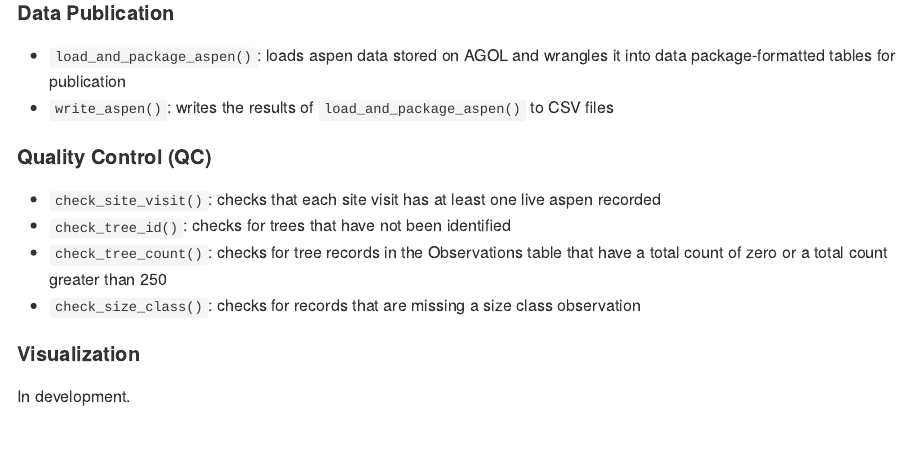
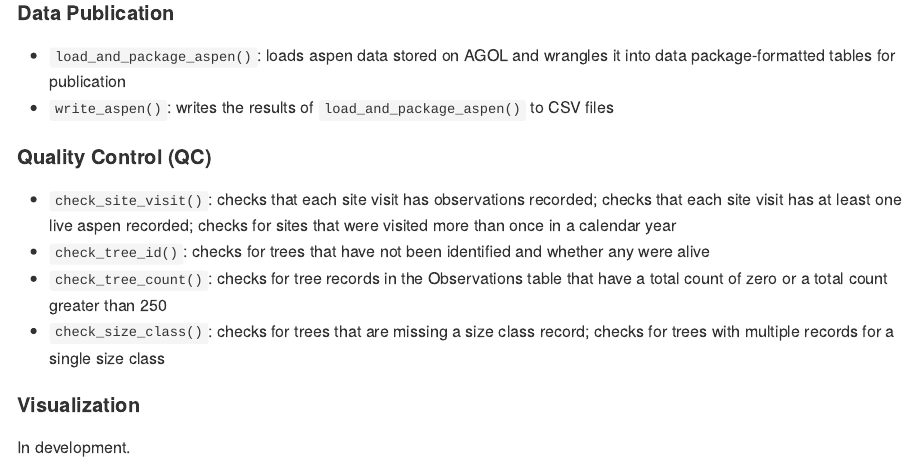
Before and after one commit to nationalparkservice/mojn-aspen-rpackage, an R Markdown document (README.Rmd): the page in a window 1100 px wide, from 1080 px down. The pictures show the output file README.html that the author committed with the source, opened offline; long lines of code are wrapped.

Commit message:
Update README with new QC test functionality

```diff
--- a/README.Rmd
+++ b/README.Rmd
@@ -46,10 +46,10 @@ Examples of package functionality. For more information see function documentati
 
 #### Quality Control (QC)
 
-- `check_site_visit()`: checks that each site visit has at least one live aspen recorded
-- `check_tree_id()`: checks for trees that have not been identified
+- `check_site_visit()`: checks that each site visit has observations recorded; checks that each site visit has at least one live aspen recorded; checks for sites that were visited more than once in a calendar year
+- `check_tree_id()`: checks for trees that have not been identified and whether any were alive
 - `check_tree_count()`: checks for tree records in the Observations table that have a total count of zero or a total count greater than 250
-- `check_size_class()`: checks for records that are missing a size class observation
+- `check_size_class()`: checks for trees that are missing a size class record; checks for trees with multiple records for a single size class
 
 #### Visualization
 
```
Also changed, not shown: README.html, README.md, README.Rmd (2 more changed lines).
